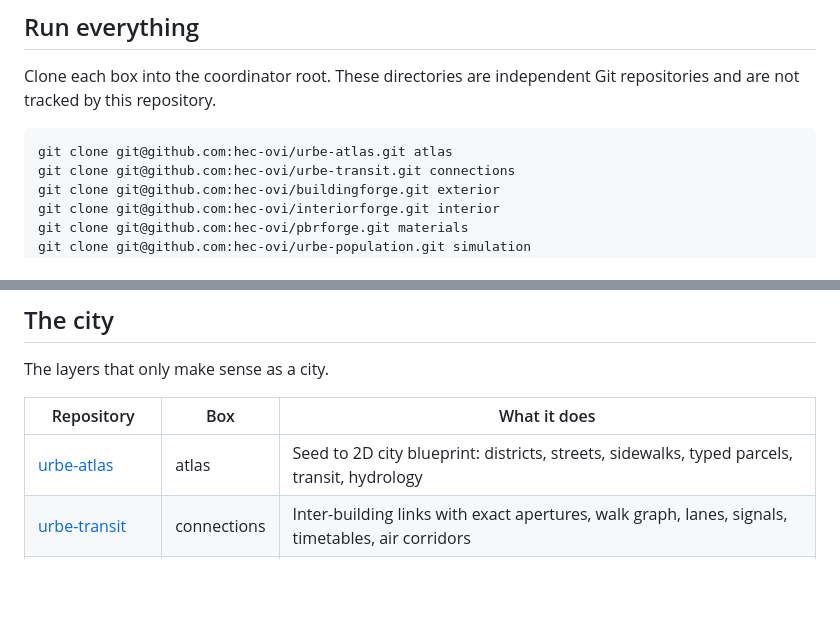
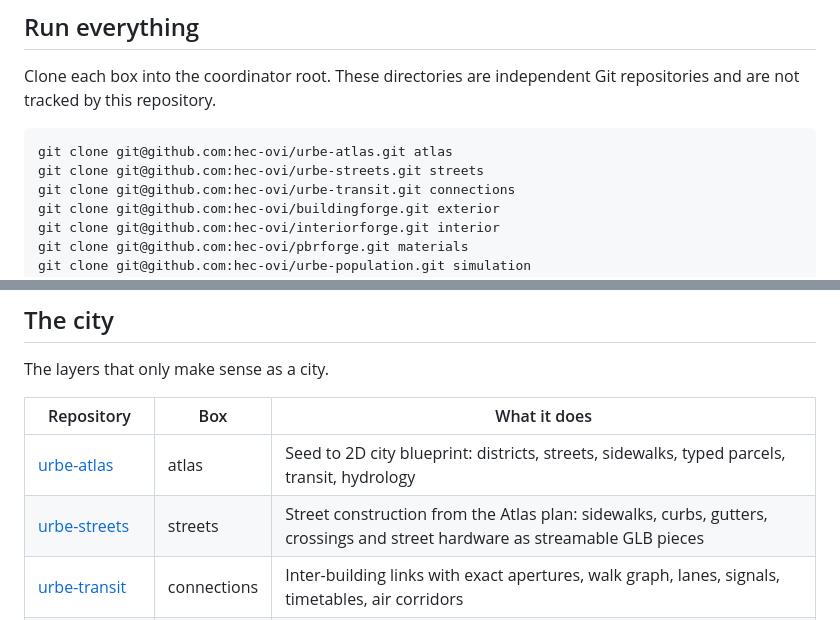
Before and after one commit to hec-ovi/urbe, a Markdown page: README.md, 2 parts joined by grey strips. Drawn GitHub-style; blank space fills up the shorter version.

Commit message:
list the streets repository

````diff
--- a/README.md
+++ b/README.md
@@ -27,6 +27,7 @@ Clone each box into the coordinator root. These directories are independent Git
 
 ```sh
 git clone git@github.com:hec-ovi/urbe-atlas.git atlas
+git clone git@github.com:hec-ovi/urbe-streets.git streets
 git clone git@github.com:hec-ovi/urbe-transit.git connections
 git clone git@github.com:hec-ovi/buildingforge.git exterior
 git clone git@github.com:hec-ovi/interiorforge.git interior
@@ -87,6 +88,7 @@ The layers that only make sense as a city.
 | Repository | Box | What it does |
 | --- | --- | --- |
 | [urbe-atlas](https://github.com/hec-ovi/urbe-atlas) | atlas | Seed to 2D city blueprint: districts, streets, sidewalks, typed parcels, transit, hydrology |
+| [urbe-streets](https://github.com/hec-ovi/urbe-streets) | streets | Street construction from the Atlas plan: sidewalks, curbs, gutters, crossings and street hardware as streamable GLB pieces |
 | [urbe-transit](https://github.com/hec-ovi/urbe-transit) | connections | Inter-building links with exact apertures, walk graph, lanes, signals, timetables, air corridors |
 | [urbe-population](https://github.com/hec-ovi/urbe-population) | simulation | Statistical NPC population with lazy deterministic instantiation |
 | [urbe-namer](https://github.com/hec-ovi/urbe-namer) | naming | LLM naming pass and themed NPC type set |
````
